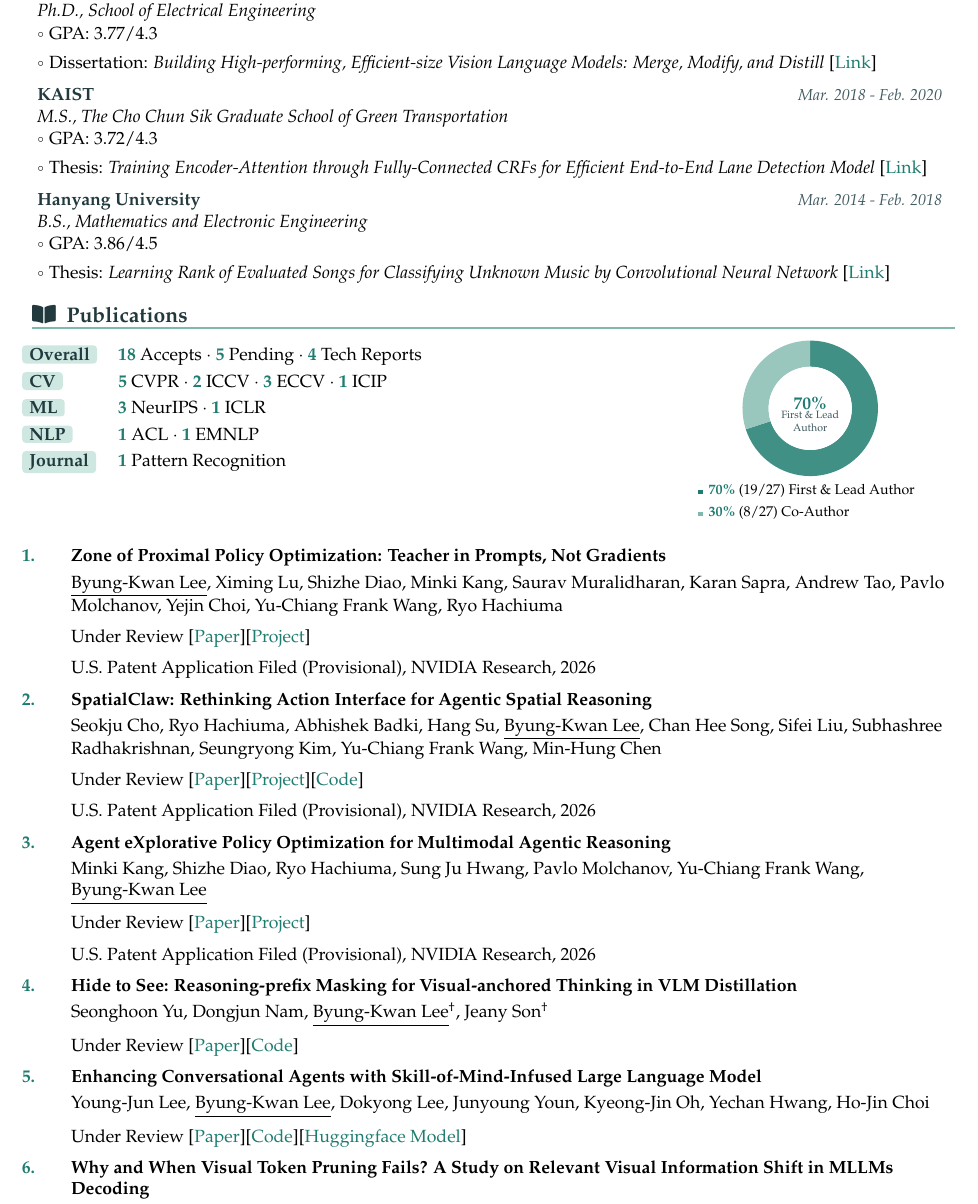
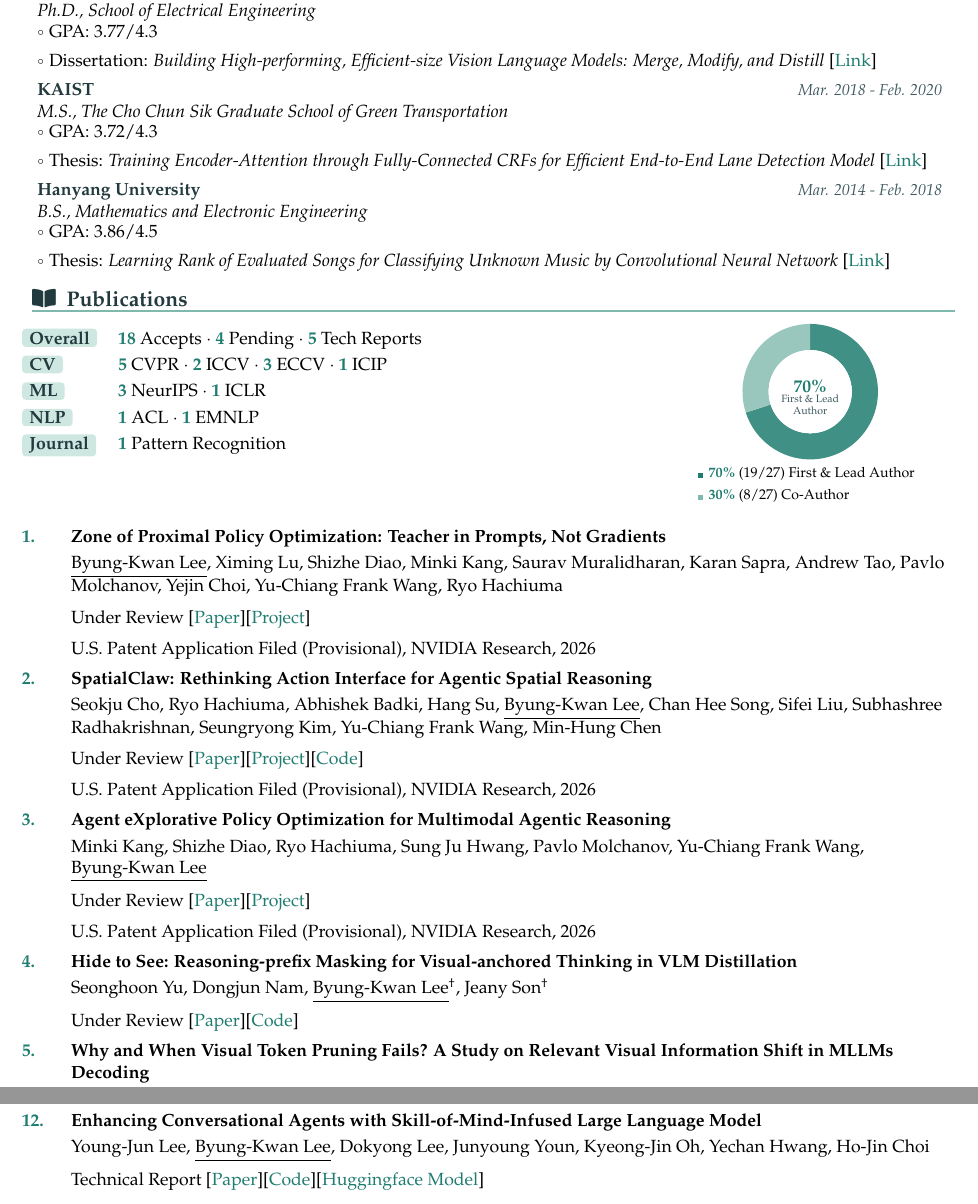
Before and after one commit to ByungKwanLee/ByungKwanLee-CV, a LaTeX document (main.tex): part of page 2 of 5 before the commit and two parts of pages 2 and 3 of 5 after it, the two joined at a grey line, cut so that both start at the same text. Compiled offline with pdfLaTeX.

Commit message:
Reclassify Thanos as tech report and move to chronological position

```diff
--- a/main.tex
+++ b/main.tex
@@ -381,7 +381,7 @@
 \begin{minipage}[t]{0.66\textwidth}
 \vspace{0pt}
 \begin{tabular}{@{}l@{\hspace{1.2em}}l@{}}
-\labelhl{Overall} & {\color{accentDark}\textbf{18}} Accepts~$\cdot$~{\color{accentDark}\textbf{5}} Pending~$\cdot$~{\color{accentDark}\textbf{4}} Tech Reports \\
+\labelhl{Overall} & {\color{accentDark}\textbf{18}} Accepts~$\cdot$~{\color{accentDark}\textbf{4}} Pending~$\cdot$~{\color{accentDark}\textbf{5}} Tech Reports \\
 \labelhl{CV} & {\color{accentDark}\textbf{5}} CVPR~$\cdot$~{\color{accentDark}\textbf{2}} ICCV~$\cdot$~{\color{accentDark}\textbf{3}} ECCV~$\cdot$~{\color{accentDark}\textbf{1}} ICIP \\
 \labelhl{ML} & {\color{accentDark}\textbf{3}} NeurIPS~$\cdot$~{\color{accentDark}\textbf{1}} ICLR \\
 \labelhl{NLP} & {\color{accentDark}\textbf{1}} ACL~$\cdot$~{\color{accentDark}\textbf{1}} EMNLP \\
@@ -444,10 +444,6 @@
 \\\vspace{1mm}Seonghoon Yu, Dongjun Nam, \underline{Byung-Kwan Lee}\textsuperscript{\dag}, Jeany Son\textsuperscript{\dag}
 \\\vspace{2mm}Under Review [\href{https://arxiv.org/abs/2605.11651}{Paper}][\href{https://github.com/Seonghoon-Yu/Masking-KD}{Code}]
 
-\item \textbf{Enhancing Conversational Agents with Skill-of-Mind-Infused Large Language Model}
-\\\vspace{1mm}Young-Jun Lee, \underline{Byung-Kwan Lee}, Dokyong Lee, Junyoung Youn, Kyeong-Jin Oh, Yechan Hwang, Ho-Jin Choi
-\\\vspace{2mm}Under Review [\href{https://openreview.net/forum?id=SjAKLyCvmC}{Paper}][\href{https://github.com/passing2961/Thanos}{Code}][\href{https://huggingface.co/collections/passing2961/thanos-6711f7a74227c6088d5d88f8}{Huggingface Model}]
-
 \item \textbf{Why and When Visual Token Pruning Fails? A Study on Relevant Visual Information Shift in MLLMs Decoding}
 \\\vspace{1mm}Jiwan Kim, Kibum Kim, Wonjoong Kim, \underline{Byung-Kwan Lee}, Chanyoung Park
 \\\vspace{2mm}European Conference on Computer Vision (ECCV), 2026 [\href{https://arxiv.org/abs/2604.12358}{Paper}][\href{https://ptkjw1997.github.io/DSTP-page/}{Project}]
@@ -480,6 +476,10 @@
 \\\vspace{1mm}Young-Jun Lee, \underline{Byung-Kwan Lee}, Jianshu Zhang, Yechan Hwang, Byungsoo Ko, Han-Gyu Kim, Dongyu Yao, Xuankun Rong, Eojin Joo, Seung-Ho Han, Bowon Ko, Ho-Jin Choi
 \\\vspace{2mm}IEEE/CVF International Conference on Computer Vision (ICCV), 2025 [\href{https://www.arxiv.org/abs/2510.16641}{Paper}][\href{https://passing2961.github.io/multiverse-project-page/}{Project}]
 \\\vspace{2mm}Workshop for Knowledge-Intensive Multimodal Reasoning, ICCV 2025 [\href{https://knowledgemr-workshop.github.io/}{Link}]
+
+\item \textbf{Enhancing Conversational Agents with Skill-of-Mind-Infused Large Language Model}
+\\\vspace{1mm}Young-Jun Lee, \underline{Byung-Kwan Lee}, Dokyong Lee, Junyoung Youn, Kyeong-Jin Oh, Yechan Hwang, Ho-Jin Choi
+\\\vspace{2mm}Technical Report [\href{https://openreview.net/forum?id=SjAKLyCvmC}{Paper}][\href{https://github.com/passing2961/Thanos}{Code}][\href{https://huggingface.co/collections/passing2961/thanos-6711f7a74227c6088d5d88f8}{Huggingface Model}]
 
 \item \textbf{VLsI: Verbalized Layers-to-Interactions from Large to Small Vision Language Models}
 \\\vspace{1mm}\underline{Byung-Kwan Lee}, Ryo Hachiuma, Yu-Chiang Frank Wang, Yong Man Ro\textsuperscript{\dag}, Yueh-Hua Wu\textsuperscript{\dag}
```
Also changed, not shown: 1 other file.
